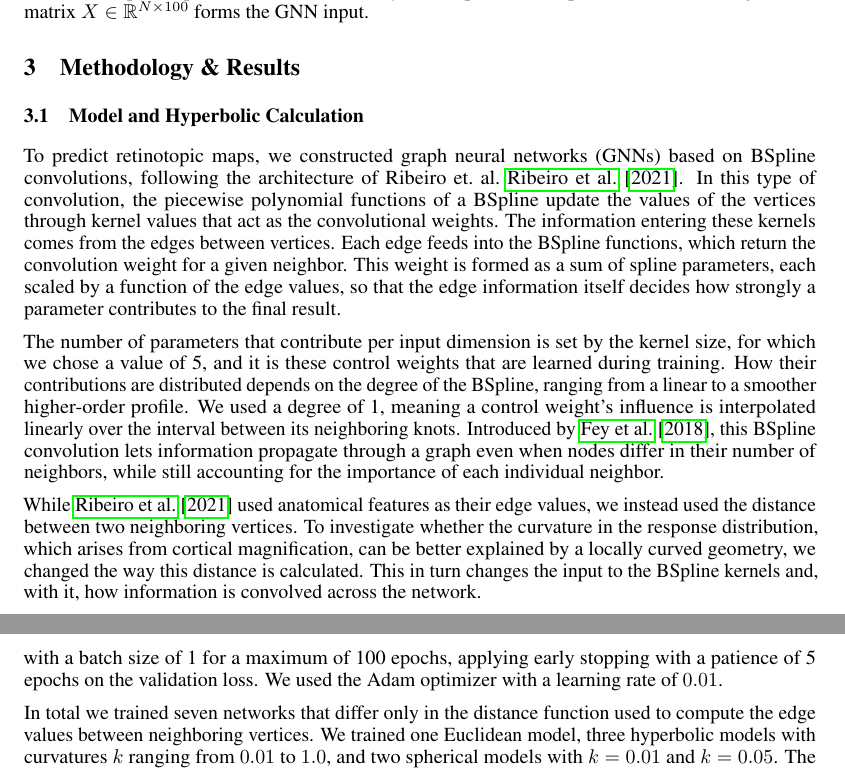
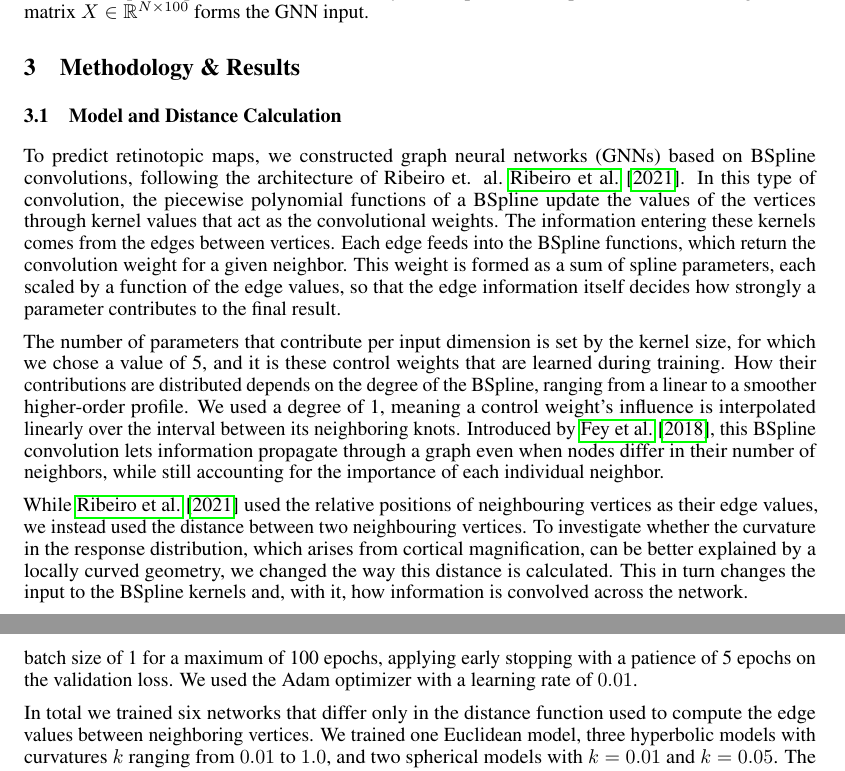
Before and after one commit to theolenko/geometric-deep-learning, a LaTeX document (report/main.tex, which reads report/sections/03_methodology.tex): two parts of pages 3 and 4 of 7, joined at a grey line, cut so that both start at the same text. Compiled offline with pdfLaTeX.

Commit message:
last typos

```diff
--- a/report/sections/03_methodology.tex
+++ b/report/sections/03_methodology.tex
@@ -1,10 +1,10 @@
 \section{Methodology \& Results}
 \label{sec:method}
 
-\subsection{Model and Hyperbolic Calculation}
+\subsection{Model and Distance Calculation}
 
 To predict retinotopic maps, we constructed graph neural networks (GNNs) based on BSpline convolutions,
-following the architecture of Ribeiro et.\ al.\ \cite{ribeiro2021}.
+following the architecture of Ribeiro et. al.\ \cite{ribeiro2021}.
 In this type of convolution, the piecewise polynomial functions of a BSpline update the values of the vertices
 through kernel values that act as the convolutional weights.
 The information entering these kernels comes from the edges between vertices.
@@ -20,8 +20,8 @@ We used a degree of 1, meaning a control weight's influence is interpolated line
 Introduced by \cite{fey2018splinecnn}, this BSpline convolution lets information propagate through a graph
 even when nodes differ in their number of neighbors, while still accounting for the importance of each individual neighbor.
 
-While \cite{ribeiro2021} used anatomical features as their edge values, we instead used the distance between two
-neighboring vertices. To investigate whether the curvature in the response distribution, which arises from cortical
+While \cite{ribeiro2021} used the relative positions of neighbouring vertices as their edge values, we instead used the distance between two neighbouring vertices.
+To investigate whether the curvature in the response distribution, which arises from cortical
 magnification, can be better explained by a locally curved geometry, we changed the way this distance is calculated.
 This in turn changes the input to the BSpline kernels and, with it, how information is convolved across the network.
 
@@ -50,7 +50,7 @@ eccentricity and polar angle of that node. These predictions were compared again
 mapped earlier using the smooth L1 loss, which is less sensitive to outliers than a plain squared error.
 
 The dataset of 164 meshes was split into training, validation and test sets containing $60\%$, $20\%$ and
-$20\%$ of the meshes (98, 33 and 33 meshes), using the same split for all seven models. We trained with a
+$20\%$ of the meshes (98, 33 and 33 meshes), using the same split for all six models. We trained with a
 batch size of 1 for a maximum of 100 epochs, applying early stopping with a patience of 5 epochs on the
 validation loss. We used the Adam optimizer with a learning rate of $0.01$.
 
@@ -77,7 +77,7 @@ validation loss. We used the Adam optimizer with a learning rate of $0.01$.
   \end{tabular}
 \end{table}
 
-In total we trained seven networks that differ only in the distance function used to compute the edge values
+In total we trained six networks that differ only in the distance function used to compute the edge values
 between neighboring vertices. We trained one Euclidean model, three hyperbolic models with curvatures $k$ ranging from
 $0.01$ to $1.0$, and two spherical models with $k = 0.01$ and $k = 0.05$. The spherical curvature is bounded
 from above by the longest edge in the graph. Since the argument of the arcsine, $\tfrac{\sqrt{k}}{2}\, d_{euc}$,
```
